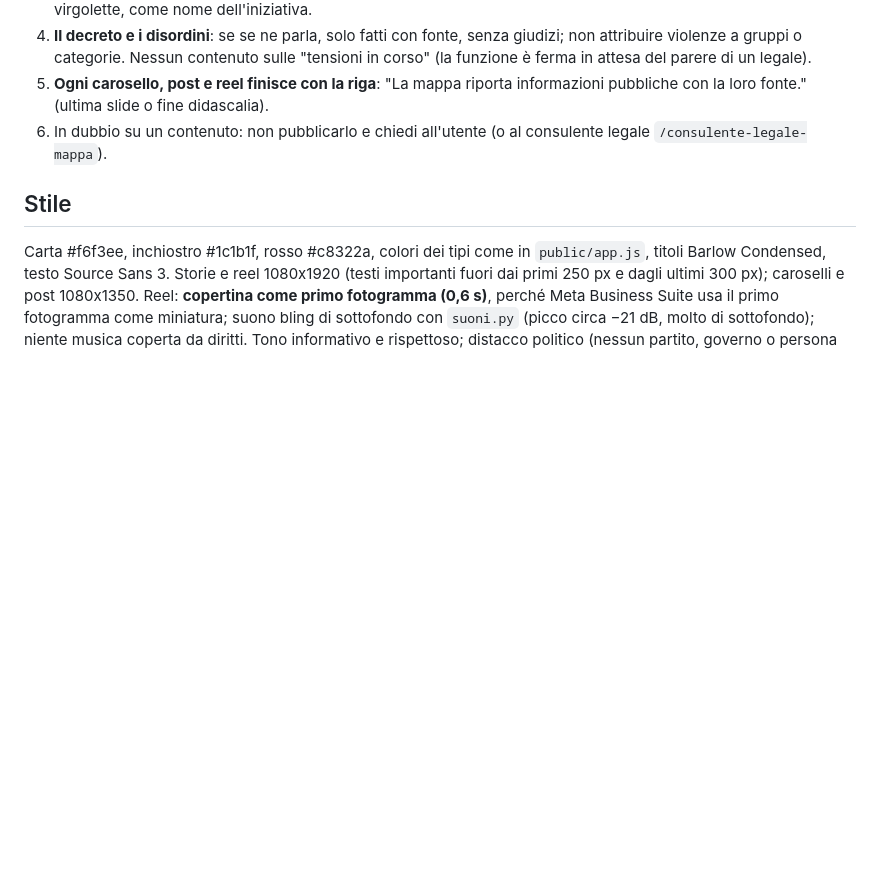
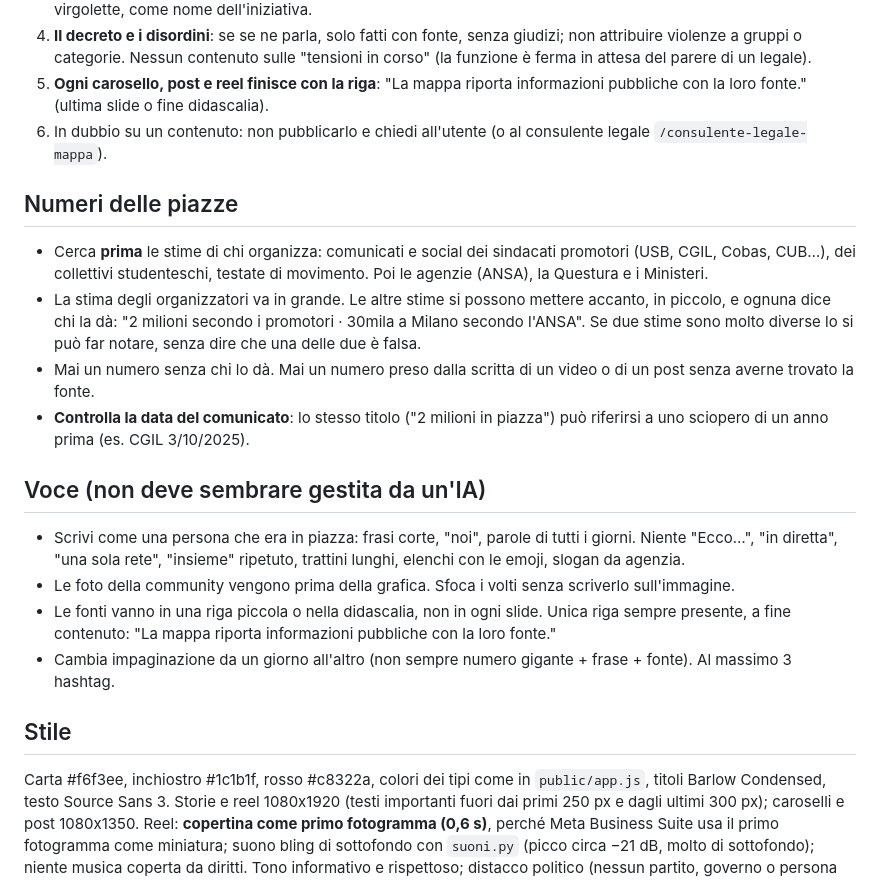
Before and after one commit to MorganSaldini/Mappa-della-rivolta, a Markdown page: agente/ISTRUZIONI-SOCIAL.md, the part around the change. Rendered like a GitHub page; blank space fills up the shorter version.

Commit message:
Social: numeri prima dagli organizzatori con attribuzione, voce meno da IA
Co-Authored-By: Claude Opus 5.5 <noreply@anthropic.com>
Claude-Session: https://claude.ai/code/session_014QuqJUBUJf98xLfrwQDztt

```diff
--- a/agente/ISTRUZIONI-SOCIAL.md
+++ b/agente/ISTRUZIONI-SOCIAL.md
@@ -24,6 +24,18 @@ I social della mappa **fanno informazione**. Raccontare, annunciare e ringraziar
 4. **Il decreto e i disordini**: se se ne parla, solo fatti con fonte, senza giudizi; non attribuire violenze a gruppi o categorie. Nessun contenuto sulle "tensioni in corso" (la funzione è ferma in attesa del parere di un legale).
 5. **Ogni carosello, post e reel finisce con la riga**: "La mappa riporta informazioni pubbliche con la loro fonte." (ultima slide o fine didascalia).
 6. In dubbio su un contenuto: non pubblicarlo e chiedi all'utente (o al consulente legale `/consulente-legale-mappa`).
+
+## Numeri delle piazze
+- Cerca **prima** le stime di chi organizza: comunicati e social dei sindacati promotori (USB, CGIL, Cobas, CUB…), dei collettivi studenteschi, testate di movimento. Poi le agenzie (ANSA), la Questura e i Ministeri.
+- La stima degli organizzatori va in grande. Le altre stime si possono mettere accanto, in piccolo, e ognuna dice chi la dà: "2 milioni secondo i promotori · 30mila a Milano secondo l'ANSA". Se due stime sono molto diverse lo si può far notare, senza dire che una delle due è falsa.
+- Mai un numero senza chi lo dà. Mai un numero preso dalla scritta di un video o di un post senza averne trovato la fonte.
+- **Controlla la data del comunicato**: lo stesso titolo ("2 milioni in piazza") può riferirsi a uno sciopero di un anno prima (es. CGIL 3/10/2025).
+
+## Voce (non deve sembrare gestita da un'IA)
+- Scrivi come una persona che era in piazza: frasi corte, "noi", parole di tutti i giorni. Niente "Ecco…", "in diretta", "una sola rete", "insieme" ripetuto, trattini lunghi, elenchi con le emoji, slogan da agenzia.
+- Le foto della community vengono prima della grafica. Sfoca i volti senza scriverlo sull'immagine.
+- Le fonti vanno in una riga piccola o nella didascalia, non in ogni slide. Unica riga sempre presente, a fine contenuto: "La mappa riporta informazioni pubbliche con la loro fonte."
+- Cambia impaginazione da un giorno all'altro (non sempre numero gigante + frase + fonte). Al massimo 3 hashtag.
 
 ## Stile
 Carta #f6f3ee, inchiostro #1c1b1f, rosso #c8322a, colori dei tipi come in `public/app.js`, titoli Barlow Condensed, testo Source Sans 3. Storie e reel 1080x1920 (testi importanti fuori dai primi 250 px e dagli ultimi 300 px); caroselli e post 1080x1350.
```
